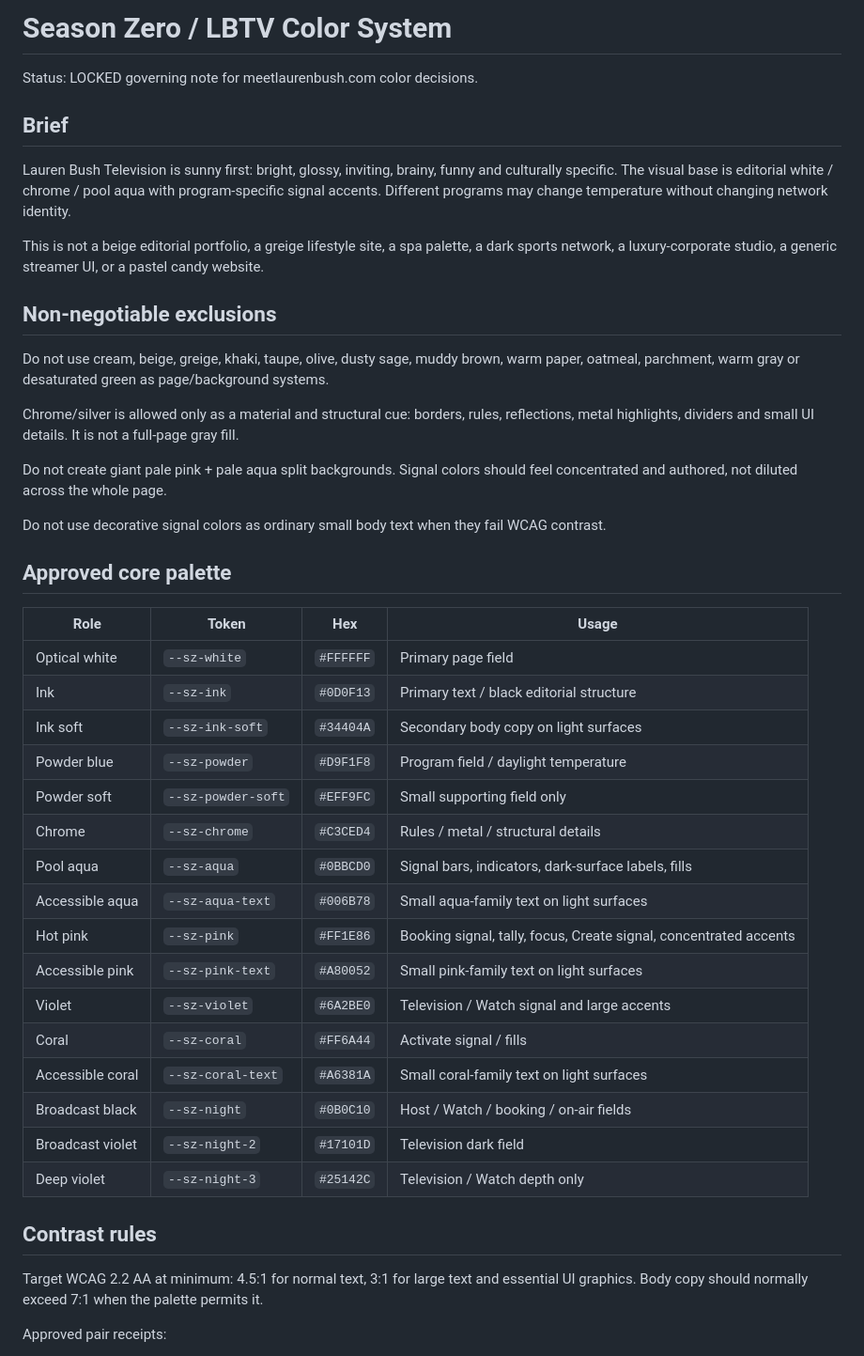
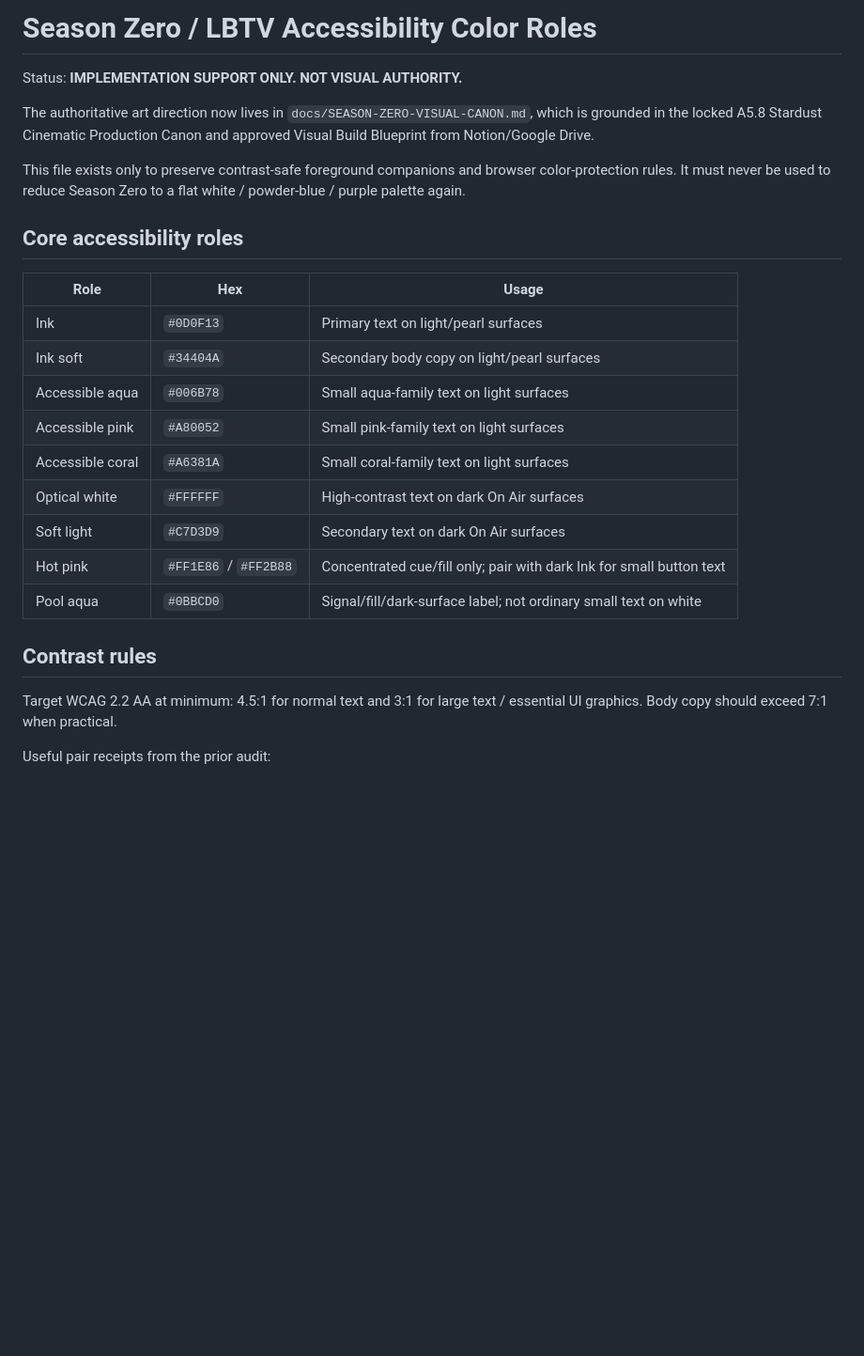
Before and after one commit to laurenbush305/meetlaurenbush, a Markdown page: docs/SEASON-ZERO-COLOR-SYSTEM.md, the part around one of its changes. Shown at 94% size. GitHub-like rendering; blank space fills up the shorter version.

```diff
--- a/docs/SEASON-ZERO-COLOR-SYSTEM.md
+++ b/docs/SEASON-ZERO-COLOR-SYSTEM.md
@@ -1,47 +1,28 @@
-# Season Zero / LBTV Color System
+# Season Zero / LBTV Accessibility Color Roles
 
-Status: LOCKED governing note for meetlaurenbush.com color decisions.
+Status: **IMPLEMENTATION SUPPORT ONLY. NOT VISUAL AUTHORITY.**
 
-## Brief
+The authoritative art direction now lives in `docs/SEASON-ZERO-VISUAL-CANON.md`, which is grounded in the locked A5.8 Stardust Cinematic Production Canon and approved Visual Build Blueprint from Notion/Google Drive.
 
-Lauren Bush Television is sunny first: bright, glossy, inviting, brainy, funny and culturally specific. The visual base is editorial white / chrome / pool aqua with program-specific signal accents. Different programs may change temperature without changing network identity.
+This file exists only to preserve contrast-safe foreground companions and browser color-protection rules. It must never be used to reduce Season Zero to a flat white / powder-blue / purple palette again.
 
-This is not a beige editorial portfolio, a greige lifestyle site, a spa palette, a dark sports network, a luxury-corporate studio, a generic streamer UI, or a pastel candy website.
+## Core accessibility roles
 
-## Non-negotiable exclusions
-
-Do not use cream, beige, greige, khaki, taupe, olive, dusty sage, muddy brown, warm paper, oatmeal, parchment, warm gray or desaturated green as page/background systems.
-
-Chrome/silver is allowed only as a material and structural cue: borders, rules, reflections, metal highlights, dividers and small UI details. It is not a full-page gray fill.
-
-Do not create giant pale pink + pale aqua split backgrounds. Signal colors should feel concentrated and authored, not diluted across the whole page.
-
-Do not use decorative signal colors as ordinary small body text when they fail WCAG contrast.
-
-## Approved core palette
-
-| Role | Token | Hex | Usage |
-| --- | --- | --- | --- |
-| Optical white | `--sz-white` | `#FFFFFF` | Primary page field |
-| Ink | `--sz-ink` | `#0D0F13` | Primary text / black editorial structure |
-| Ink soft | `--sz-ink-soft` | `#34404A` | Secondary body copy on light surfaces |
-| Powder blue | `--sz-powder` | `#D9F1F8` | Program field / daylight temperature |
-| Powder soft | `--sz-powder-soft` | `#EFF9FC` | Small supporting field only |
-| Chrome | `--sz-chrome` | `#C3CED4` | Rules / metal / structural details |
-| Pool aqua | `--sz-aqua` | `#0BBCD0` | Signal bars, indicators, dark-surface labels, fills |
-| Accessible aqua | `--sz-aqua-text` | `#006B78` | Small aqua-family text on light surfaces |
-| Hot pink | `--sz-pink` | `#FF1E86` | Booking signal, tally, focus, Create signal, concentrated accents |
-| Accessible pink | `--sz-pink-text` | `#A80052` | Small pink-family text on light surfaces |
-| Violet | `--sz-violet` | `#6A2BE0` | Television / Watch signal and large accents |
-| Coral | `--sz-coral` | `#FF6A44` | Activate signal / fills |
-| Accessible coral | `--sz-coral-text` | `#A6381A` | Small coral-family text on light surfaces |
-| Broadcast black | `--sz-night` | `#0B0C10` | Host / Watch / booking / on-air fields |
-| Broadcast violet | `--sz-night-2` | `#17101D` | Television dark field |
-| Deep violet | `--sz-night-3` | `#25142C` | Television / Watch depth only |
+| Role | Hex | Usage |
+| --- | --- | --- |
+| Ink | `#0D0F13` | Primary text on light/pearl surfaces |
+| Ink soft | `#34404A` | Secondary body copy on light/pearl surfaces |
+| Accessible aqua | `#006B78` | Small aqua-family text on light surfaces |
+| Accessible pink | `#A80052` | Small pink-family text on light surfaces |
+| Accessible coral | `#A6381A` | Small coral-family text on light surfaces |
+| Optical white | `#FFFFFF` | High-contrast text on dark On Air surfaces |
+| Soft light | `#C7D3D9` | Secondary text on dark On Air surfaces |
+| Hot pink | `#FF1E86` / `#FF2B88` | Concentrated cue/fill only; pair with dark Ink for small button text |
+| Pool aqua | `#0BBCD0` | Signal/fill/dark-surface label; not ordinary small text on white |
 
 ## Contrast rules
 
-Target WCAG 2.2 AA at minimum: 4.5:1 for normal text, 3:1 for large text and essential UI graphics. Body copy should normally exceed 7:1 when the palette permits it.
+Target WCAG 2.2 AA at minimum: 4.5:1 for normal text and 3:1 for large text / essential UI graphics. Body copy should exceed 7:1 when practical.
 
-Approved pair receipts:
+Useful pair receipts from the prior audit:
 
```
Also changed, not shown: other parts of docs/SEASON-ZERO-COLOR-SYSTEM.md (+31 -62 lines).
